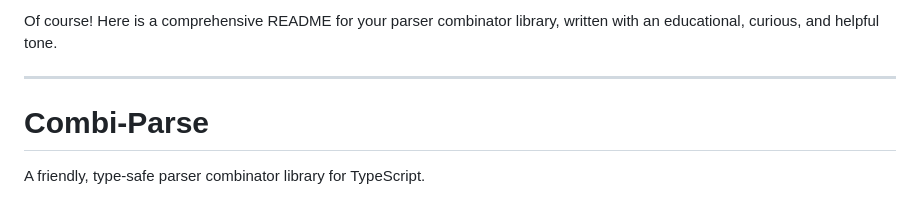
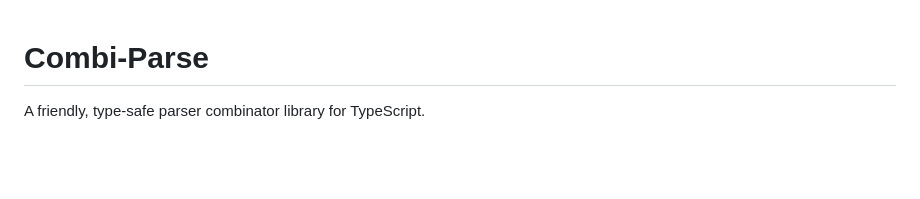
Before and after one commit to doeixd/combi-parse, a Markdown page: README.md, the part around the change. GitHub-like rendering; blank space fills up the shorter version.

```diff
--- a/README.md
+++ b/README.md
@@ -1,7 +1,3 @@
-Of course! Here is a comprehensive README for your parser combinator library, written with an educational, curious, and helpful tone.
-
----
-
 # Combi-Parse
 A friendly, type-safe parser combinator library for TypeScript.
 
```
